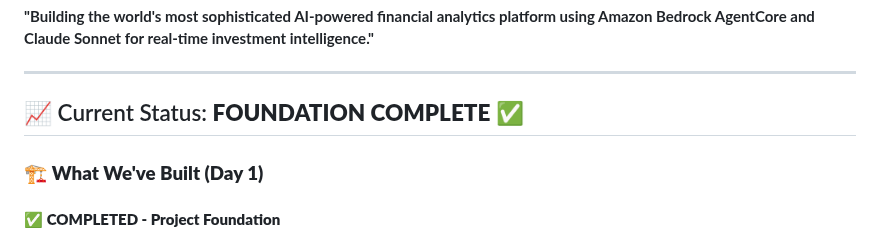
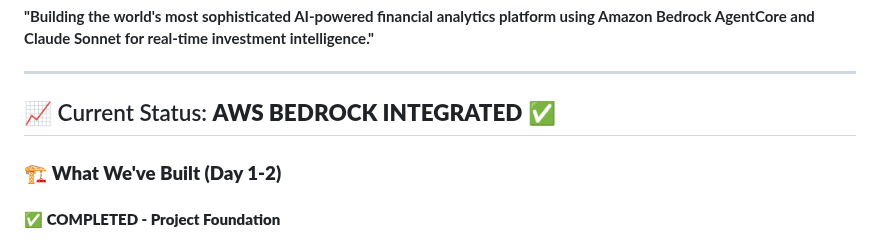
Before and after one commit to mohamedfteha/financial-ai-agent, a Markdown page: PROJECT_TRACKER.md, the part around one of its changes. Rendered like a GitHub page.

```diff
--- a/PROJECT_TRACKER.md
+++ b/PROJECT_TRACKER.md
@@ -5,9 +5,9 @@
 
 ---
 
-## 📈 Current Status: **FOUNDATION COMPLETE** ✅
+## 📈 Current Status: **AWS BEDROCK INTEGRATED** ✅
 
-### 🏗️ **What We've Built (Day 1)**
+### 🏗️ **What We've Built (Day 1-2)**
 
 #### ✅ **COMPLETED - Project Foundation**
 - **Project Structure**: Complete directory architecture with 15+ organized folders
```
Also changed, not shown: other parts of PROJECT_TRACKER.md (+26 -9 lines), BEDROCK_SETUP.md (added, +188 -0 lines), CURRENT_STATUS.md (added, +177 -0 lines).
